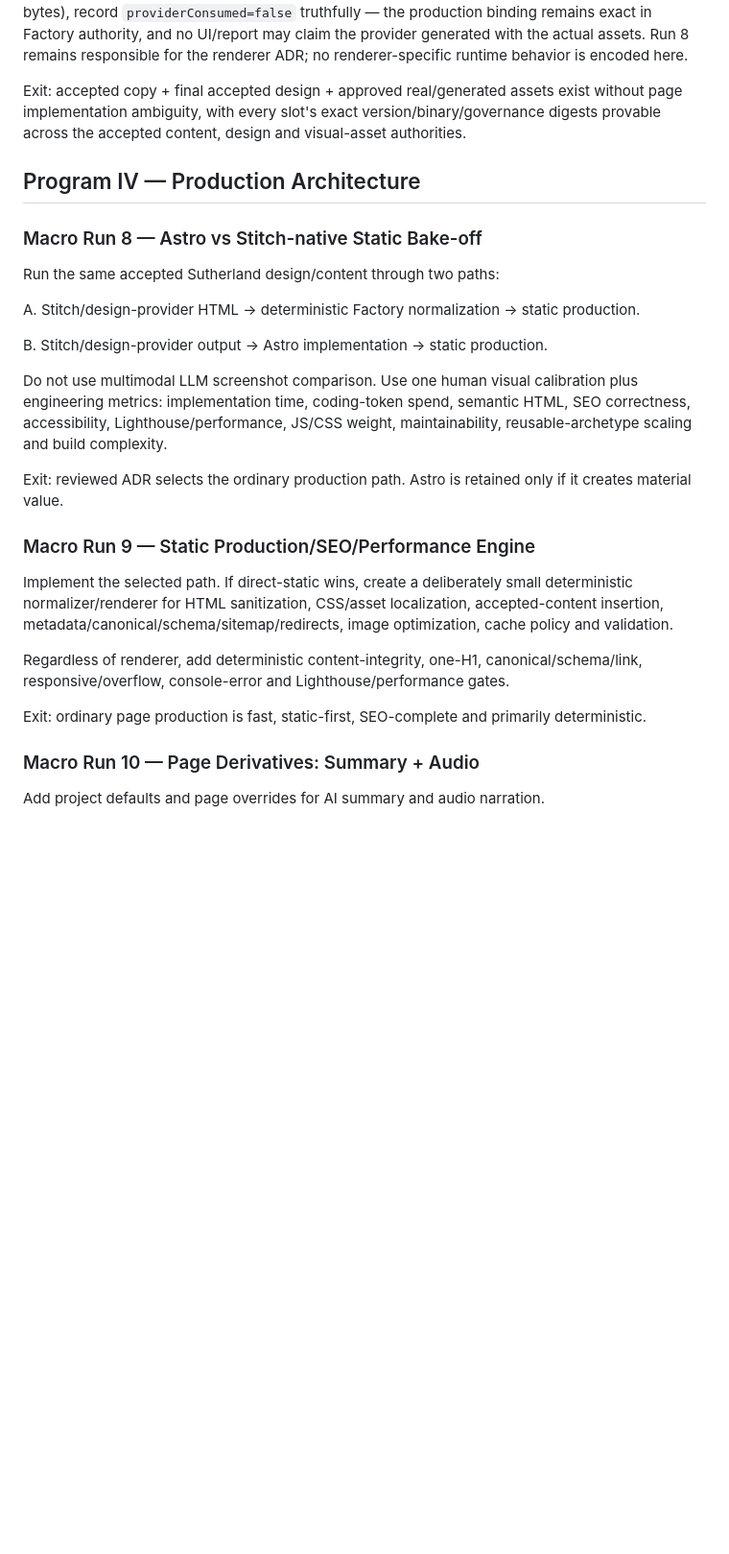
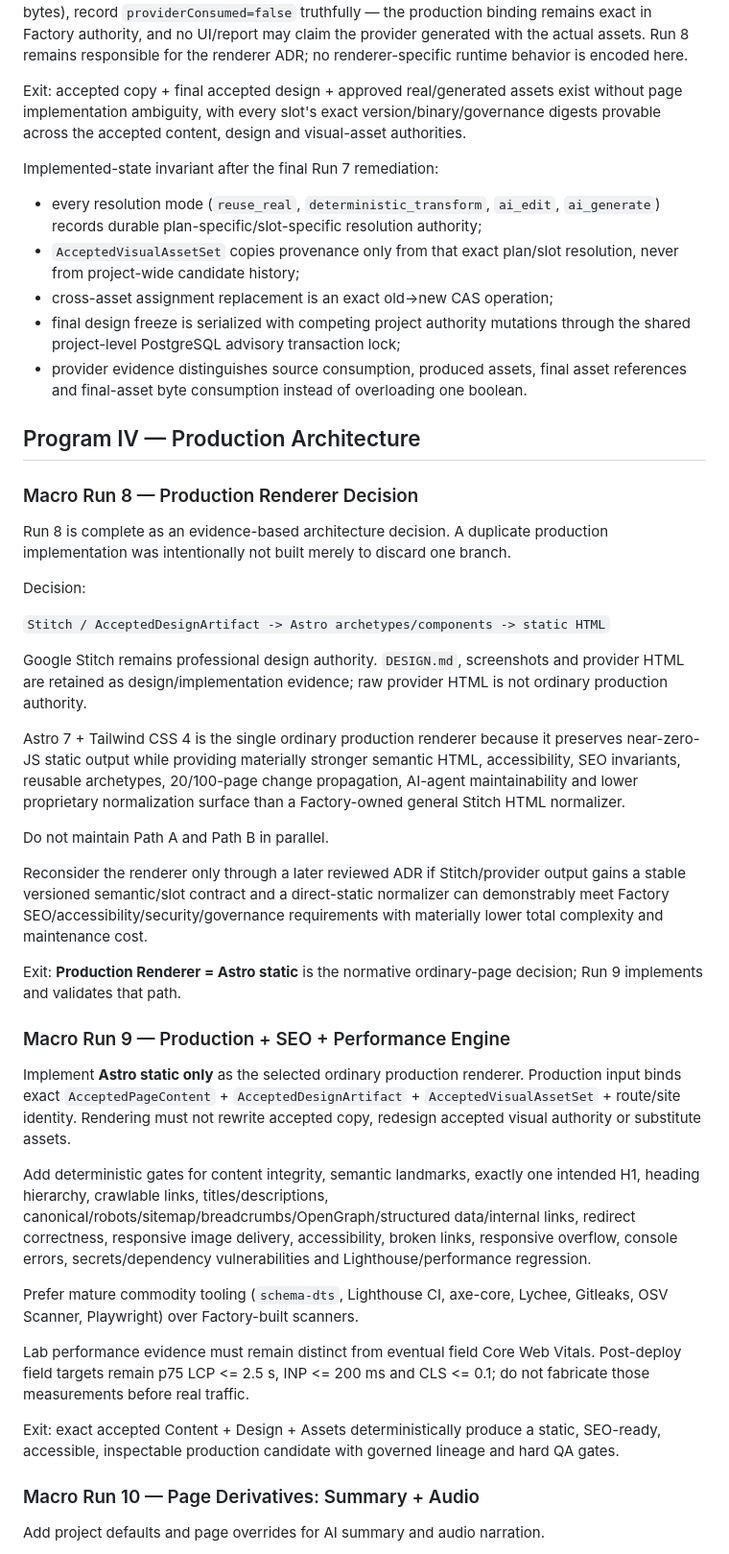
Before and after one commit to sutherlandamcom/factory, a Markdown page: docs/roadmap-vnext.md, the part around one of its changes. Shown at 96% size. Drawn GitHub-style; blank space fills up the shorter version.

Commit message:
docs: adopt Run 8 renderer decision and Run 9 production policy across normative docs

```diff
--- a/docs/roadmap-vnext.md
+++ b/docs/roadmap-vnext.md
@@ -170,27 +168,77 @@ Resolve all visual slots into exact approved assets. Perform a final design/asse
 
 Exit: accepted copy + final accepted design + approved real/generated assets exist without page implementation ambiguity, with every slot's exact version/binary/governance digests provable across the accepted content, design and visual-asset authorities.
 
+Implemented-state invariant after the final Run 7 remediation:
+
+- every resolution mode (`reuse_real`, `deterministic_transform`, `ai_edit`,
+  `ai_generate`) records durable plan-specific/slot-specific resolution
+  authority;
+- `AcceptedVisualAssetSet` copies provenance only from that exact plan/slot
+  resolution, never from project-wide candidate history;
+- cross-asset assignment replacement is an exact old→new CAS operation;
+- final design freeze is serialized with competing project authority mutations
+  through the shared project-level PostgreSQL advisory transaction lock;
+- provider evidence distinguishes source consumption, produced assets, final
+  asset references and final-asset byte consumption instead of overloading one
+  boolean.
+
 ## Program IV — Production Architecture
 
-### Macro Run 8 — Astro vs Stitch-native Static Bake-off
+### Macro Run 8 — Production Renderer Decision
 
-Run the same accepted Sutherland design/content through two paths:
+Run 8 is complete as an evidence-based architecture decision. A duplicate
+production implementation was intentionally not built merely to discard one
+branch.
 
-A. Stitch/design-provider HTML -> deterministic Factory normalization -> static production.
+Decision:
 
-B. Stitch/design-provider output -> Astro implementation -> static production.
+`Stitch / AcceptedDesignArtifact -> Astro archetypes/components -> static HTML`
 
-Do not use multimodal LLM screenshot comparison. Use one human visual calibration plus engineering metrics: implementation time, coding-token spend, semantic HTML, SEO correctness, accessibility, Lighthouse/performance, JS/CSS weight, maintainability, reusable-archetype scaling and build complexity.
+Google Stitch remains professional design authority. `DESIGN.md`, screenshots
+and provider HTML are retained as design/implementation evidence; raw provider
+HTML is not ordinary production authority.
 
-Exit: reviewed ADR selects the ordinary production path. Astro is retained only if it creates material value.
+Astro 7 + Tailwind CSS 4 is the single ordinary production renderer because it
+preserves near-zero-JS static output while providing materially stronger
+semantic HTML, accessibility, SEO invariants, reusable archetypes, 20/100-page
+change propagation, AI-agent maintainability and lower proprietary normalization
+surface than a Factory-owned general Stitch HTML normalizer.
 
-### Macro Run 9 — Static Production/SEO/Performance Engine
+Do not maintain Path A and Path B in parallel.
 
-Implement the selected path. If direct-static wins, create a deliberately small deterministic normalizer/renderer for HTML sanitization, CSS/asset localization, accepted-content insertion, metadata/canonical/schema/sitemap/redirects, image optimization, cache policy and validation.
+Reconsider the renderer only through a later reviewed ADR if Stitch/provider
+output gains a stable versioned semantic/slot contract and a direct-static
+normalizer can demonstrably meet Factory SEO/accessibility/security/governance
+requirements with materially lower total complexity and maintenance cost.
 
-Regardless of renderer, add deterministic content-integrity, one-H1, canonical/schema/link, responsive/overflow, console-error and Lighthouse/performance gates.
+Exit: **Production Renderer = Astro static** is the normative ordinary-page
+decision; Run 9 implements and validates that path.
 
-Exit: ordinary page production is fast, static-first, SEO-complete and primarily deterministic.
+### Macro Run 9 — Production + SEO + Performance Engine
+
+Implement **Astro static only** as the selected ordinary production renderer.
+Production input binds exact `AcceptedPageContent` +
+`AcceptedDesignArtifact` + `AcceptedVisualAssetSet` + route/site identity.
+Rendering must not rewrite accepted copy, redesign accepted visual authority or
+substitute assets.
+
+Add deterministic gates for content integrity, semantic landmarks, exactly one
+intended H1, heading hierarchy, crawlable links, titles/descriptions,
+canonical/robots/sitemap/breadcrumbs/OpenGraph/structured data/internal links,
+redirect correctness, responsive image delivery, accessibility, broken links,
+responsive overflow, console errors, secrets/dependency vulnerabilities and
+Lighthouse/performance regression.
+
+Prefer mature commodity tooling (`schema-dts`, Lighthouse CI, axe-core,
+Lychee, Gitleaks, OSV Scanner, Playwright) over Factory-built scanners.
+
+Lab performance evidence must remain distinct from eventual field Core Web
+Vitals. Post-deploy field targets remain p75 LCP <= 2.5 s, INP <= 200 ms and
+CLS <= 0.1; do not fabricate those measurements before real traffic.
+
+Exit: exact accepted Content + Design + Assets deterministically produce a
+static, SEO-ready, accessible, inspectable production candidate with governed
+lineage and hard QA gates.
 
 ### Macro Run 10 — Page Derivatives: Summary + Audio
 
```
Also changed, not shown: other parts of docs/roadmap-vnext.md (+22 -24 lines), AGENTS.md (+25 -13 lines), docs/architecture/factory-constitution-vnext.md (+38 -9 lines).
